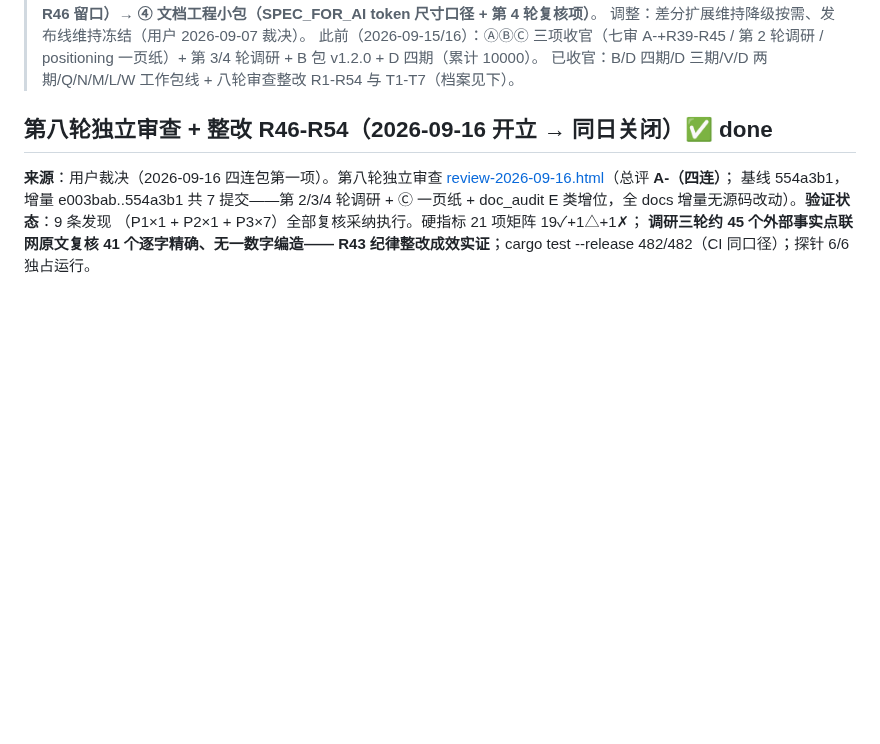
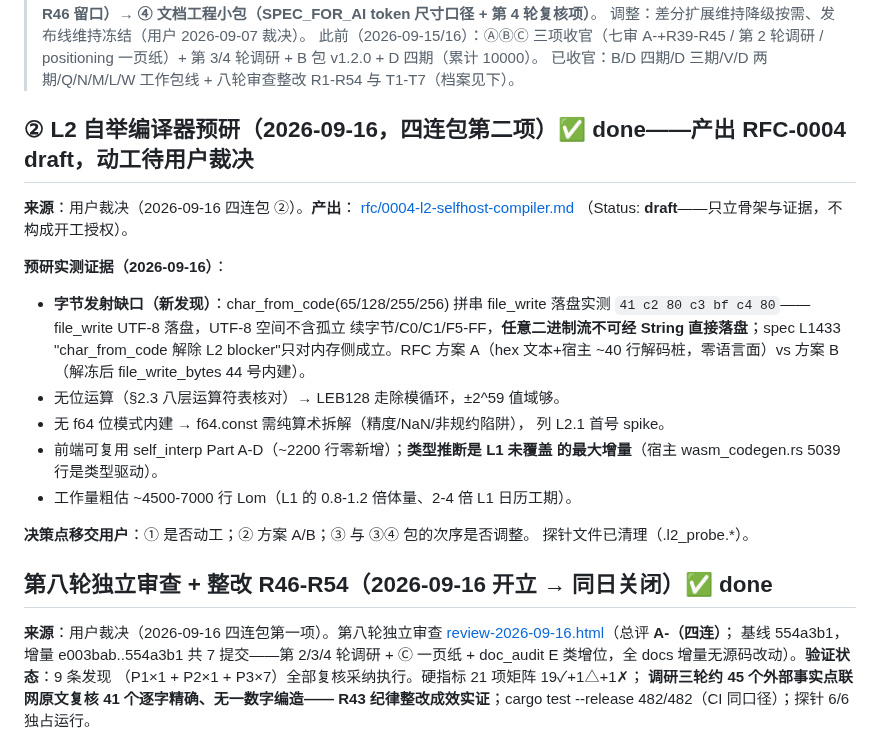
Before and after one commit to lom-lang/lom, a Markdown page: docs/TODO.md, the part around the change. Rendered like a GitHub page; blank space fills up the shorter version.

```diff
--- a/docs/TODO.md
+++ b/docs/TODO.md
@@ -13,6 +13,28 @@
 > 此前（2026-09-15/16）：ⒶⒷⒸ 三项收官（七审 A-+R39-R45 / 第 2 轮调研 /
 > positioning 一页纸）+ 第 3/4 轮调研 + B 包 v1.2.0 + D 四期（累计 10000）。
 > 已收官：B/D 四期/D 三期/V/D 两期/Q/N/M/L/W 工作包线 + 八轮审查整改 R1-R54 与 T1-T7（档案见下）。
+
+## ② L2 自举编译器预研（2026-09-16，四连包第二项）✅ done——产出 RFC-0004 draft，动工待用户裁决
+
+**来源**：用户裁决（2026-09-16 四连包 ②）。**产出**：
+[rfc/0004-l2-selfhost-compiler.md](../rfc/0004-l2-selfhost-compiler.md)
+（Status: **draft**——只立骨架与证据，不构成开工授权）。
+
+**预研实测证据（2026-09-16）**：
+- **字节发射缺口（新发现）**：char_from_code(65/128/255/256) 拼串 file_write
+  落盘实测 `41 c2 80 c3 bf c4 80`——file_write UTF-8 落盘，UTF-8 空间不含孤立
+  续字节/C0/C1/F5-FF，**任意二进制流不可经 String 直接落盘**；spec L1433
+  "char_from_code 解除 L2 blocker"只对内存侧成立。RFC 方案 A（hex 文本+宿主
+  ~40 行解码桩，零语言面）vs 方案 B（解冻后 file_write_bytes 44 号内建）。
+- 无位运算（§2.3 八层运算符表核对）→ LEB128 走除模循环，±2^59 值域够。
+- 无 f64 位模式内建 → f64.const 需纯算术拆解（精度/NaN/非规约陷阱），
+  列 L2.1 首号 spike。
+- 前端可复用 self_interp Part A-D（~2200 行零新增）；**类型推断是 L1 未覆盖
+  的最大增量**（宿主 wasm_codegen.rs 5039 行是类型驱动）。
+- 工作量粗估 ~4500-7000 行 Lom（L1 的 0.8-1.2 倍体量、2-4 倍 L1 日历工期）。
+
+**决策点移交用户**：① 是否动工；② 方案 A/B；③ 与 ③④ 包的次序是否调整。
+探针文件已清理（.l2_probe.*）。
 
 ## 第八轮独立审查 + 整改 R46-R54（2026-09-16 开立 → 同日关闭）✅ done
 
```
Also changed, not shown: docs/HANDOVER.md (+4 -4 lines), docs/rfc/0004-l2-selfhost-compiler.md (added, +105 -0 lines).
